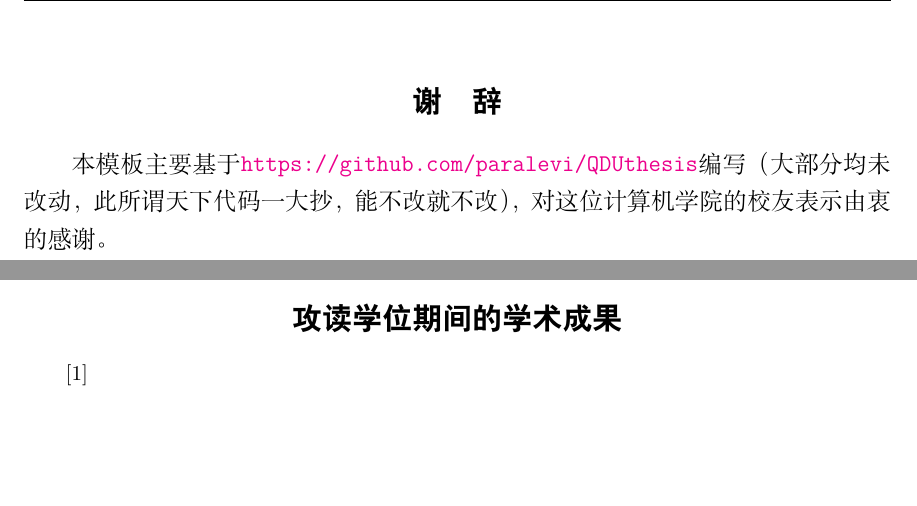
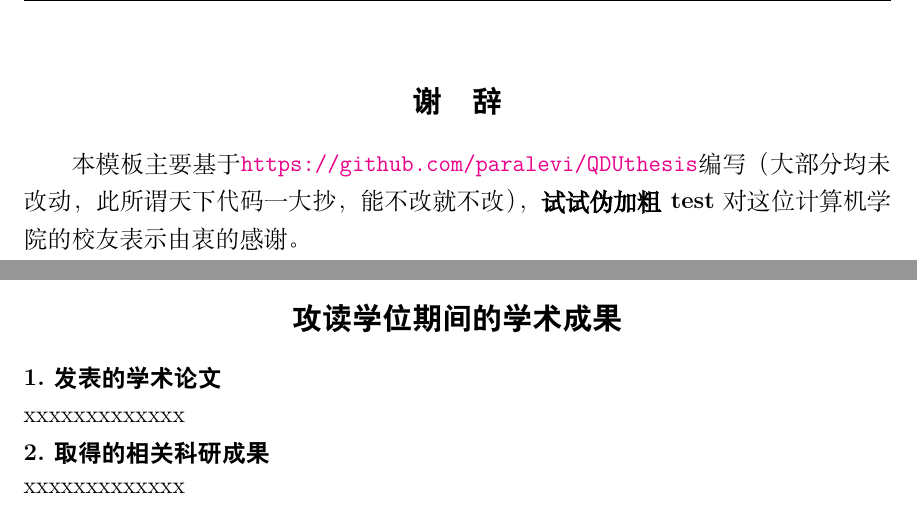
Before and after one commit to 9527567/QDULaTeXthesis, a LaTeX thesis (main.tex, which reads QDUBachelor.cls, content/achievement.tex, content/researcher.tex): two parts of pages 8 and 11 of 11, joined at a grey line, cut so that both start at the same text, the shorter picture padded with empty space. Compiled offline with XeLaTeX; a missing font is replaced by an installed copy or a similar font.

Commit message:
简单改进了下已取得成果

```diff
--- a/QDUBachelor.cls
+++ b/QDUBachelor.cls
@@ -147,7 +147,7 @@
 
     \centerline{\heiti \zihao{0}{专业硕士学位论文}}
     \vspace{60pt}
-    \centerline{\zihao{3} \textbf{\heiti \the\title}}
+    \centerline{\zihao{3} \heiti \the\title}
     \vspace{120pt}
     \centerline {
         \begin{tabular}{ b{3cm} >{\arraybackslash}b{7cm}}
@@ -230,15 +230,13 @@
     \addcontentsline{toc}{chapter}{附录}
 }{\clearpage}
 
-%------------------------researcher-------------------------
-\newcommand{\researcher}[1]{
- \clearpage
+%------------------------achievement-------------------------
+\newenvironment{achievement}{
+\clearpage
 \chapter*{攻读学位期间的学术成果}
 \addcontentsline{toc}{chapter}{攻读学位期间的学术成果}
+}{\clearpage}
 
-
-
-}{\clearpage}
 %------------------------ reference ------------------------
 \newcommand{\reference}[1] {
     \nocite{*}
--- /dev/null
+++ b/content/achievement.tex
@@ -0,0 +1,11 @@
+\begin{achievement}
+{%
+	\noindent \heiti \zihao{-4} \textbf{1.发表的学术论文}
+
+	\noindent xxxxxxxxxxxxx
+
+	\noindent \heiti \textbf{2.取得的相关科研成果}
+
+	\noindent xxxxxxxxxxxxx
+}
+\end{achievement}
--- a/content/researcher.tex
+++ /dev/null
@@ -1,3 +0,0 @@
-\begin{researcher}
-	\quad[1]
-\end{researcher}
--- a/content/thanks.tex
+++ b/content/thanks.tex
@@ -1,3 +1,3 @@
 \begin{thanks}
-本模板主要基于\url{https://github.com/paralevi/QDUthesis}编写（大部分均未改动，此所谓天下代码一大抄，能不改就不改），对这位计算机学院的校友表示由衷的感谢。
+本模板主要基于\url{https://github.com/paralevi/QDUthesis}编写（大部分均未改动，此所谓天下代码一大抄，能不改就不改），\textbf{试试伪加粗test}对这位计算机学院的校友表示由衷的感谢。
 \end{thanks}
--- a/main.tex
+++ b/main.tex
@@ -17,5 +17,5 @@
 \include{content/thanks}
 \reference{mainref}
 \include{content/appdx}
-\include{content/researcher}
+\include{content/achievement}
 \end{document}
```
Also changed, not shown: content/appdx.tex (+1 -0 lines), content/chap2.tex (+2 -0 lines), README.md, main.pdf.
